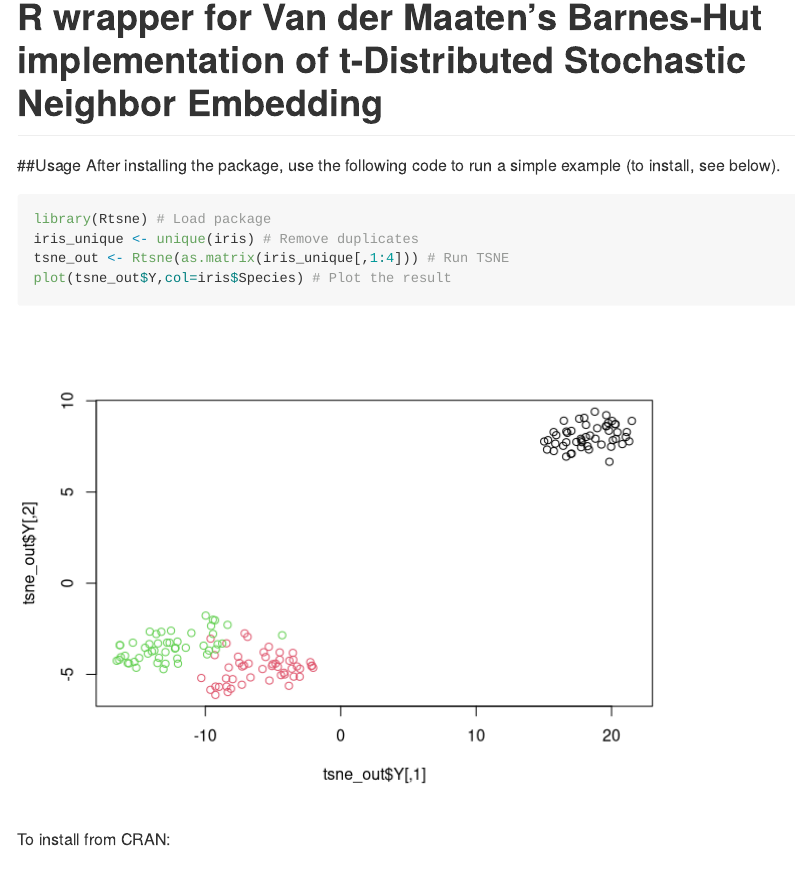
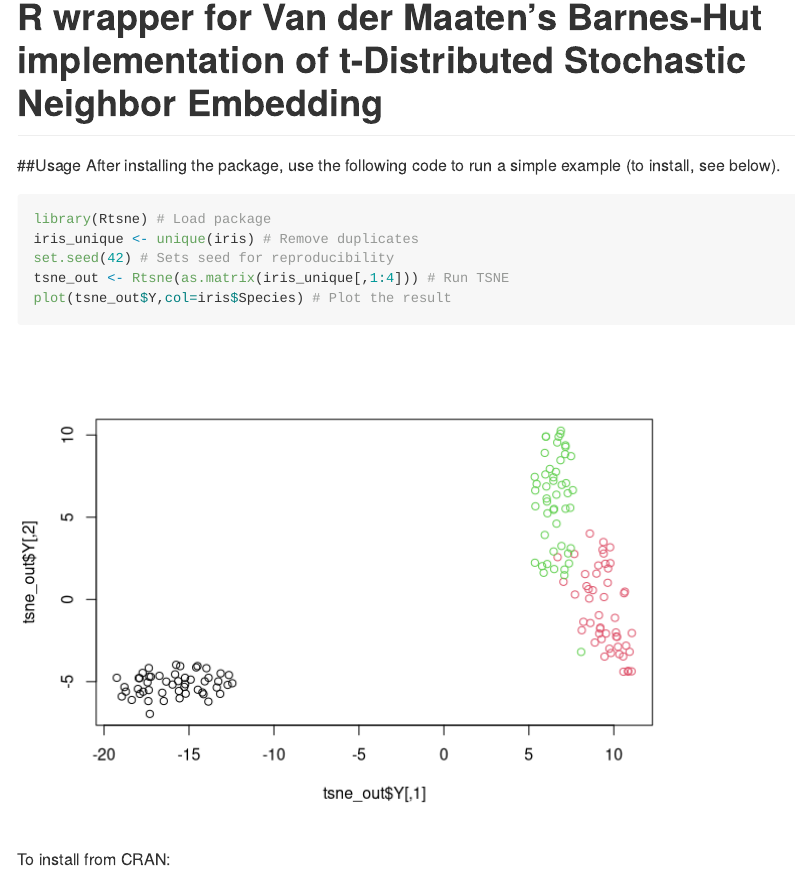
Before and after one commit to jkrijthe/Rtsne, an R Markdown document (README.Rmd): the page in a window 1100 px wide, from its top. Rendered offline with R 4.5, knitr and Pandoc, with nearby package versions; code that draws random numbers runs with fixed seeds of ours; badge pictures from the web are left out.

Commit message:
Updates README with example where the seed is set

````diff
--- a/README.Rmd
+++ b/README.Rmd
@@ -26,6 +26,7 @@ After installing the package, use the following code to run a simple example (to
 ```{r example}
 library(Rtsne) # Load package
 iris_unique <- unique(iris) # Remove duplicates
+set.seed(42) # Sets seed for reproducibility
 tsne_out <- Rtsne(as.matrix(iris_unique[,1:4])) # Run TSNE
 plot(tsne_out$Y,col=iris$Species) # Plot the result
 ```
````
Also changed, not shown: README-example-1.png, README.md.
